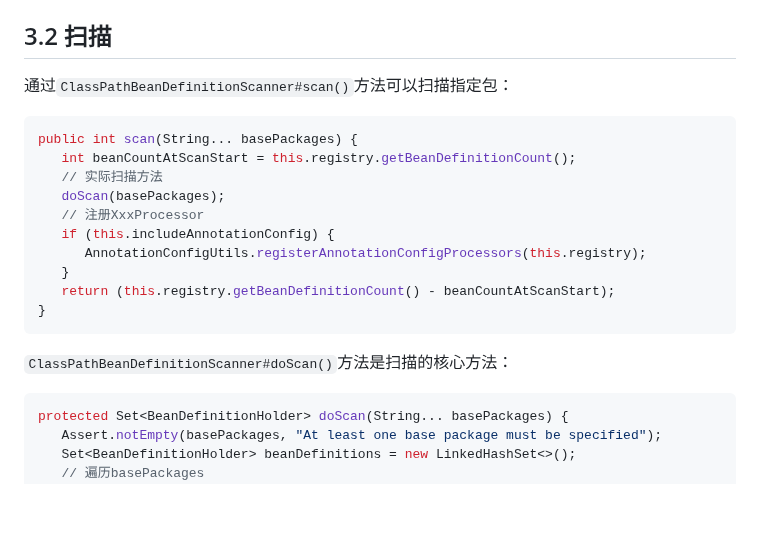
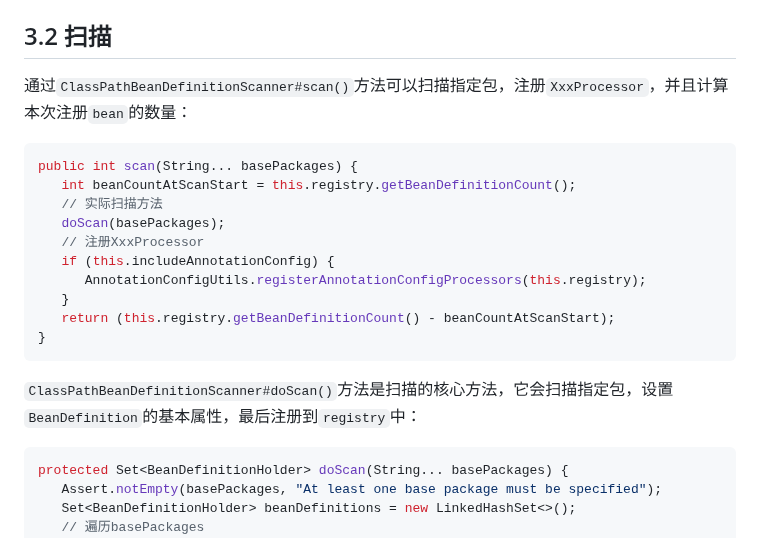
Before and after one commit to Xianhuii/note, a Markdown page: 每日学习/ClassPathBeanDefinitionScanner.md, the part around the change. Rendered like a GitHub page; blank space fills up the shorter version.

Commit message:
vault backup: 2023-01-14 11:22:45

````diff
--- a/每日学习/ClassPathBeanDefinitionScanner.md
+++ b/每日学习/ClassPathBeanDefinitionScanner.md
@@ -163,7 +163,7 @@ private static CandidateComponentsIndex doLoadIndex(ClassLoader classLoader) {
 需要特别注意的是，`spring.components`中仅支持`@Indexed`及其子注解的配置，如果初始化了`componentsIndex`，后续扫描时只会在`META-INF/spring.components`文件中筛选路径匹配的类进行注册。如果遇到包下的`bean`扫描不到时，可以从这方面考虑。
 
 ## 3.2 扫描
-通过`ClassPathBeanDefinitionScanner#scan()`方法可以扫描指定包：
+通过`ClassPathBeanDefinitionScanner#scan()`方法可以扫描指定包，注册`XxxProcessor`，并且计算本次注册`bean`的数量：
 ```java
 public int scan(String... basePackages) {
    int beanCountAtScanStart = this.registry.getBeanDefinitionCount();
@@ -177,7 +177,7 @@ public int scan(String... basePackages) {
 }
 ```
 
-`ClassPathBeanDefinitionScanner#doScan()`方法是扫描的核心方法：
+`ClassPathBeanDefinitionScanner#doScan()`方法是扫描的核心方法，它会扫描指定包，设置`BeanDefinition`的基本属性，最后注册到`registry`中：
 ```java
 protected Set<BeanDefinitionHolder> doScan(String... basePackages) {
    Assert.notEmpty(basePackages, "At least one base package must be specified");
````
